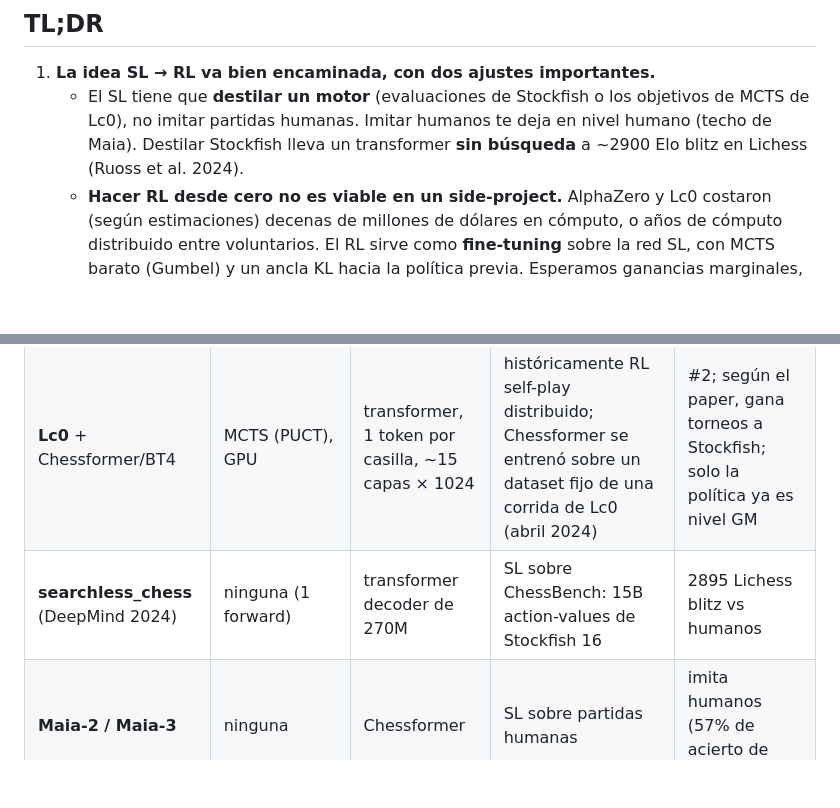
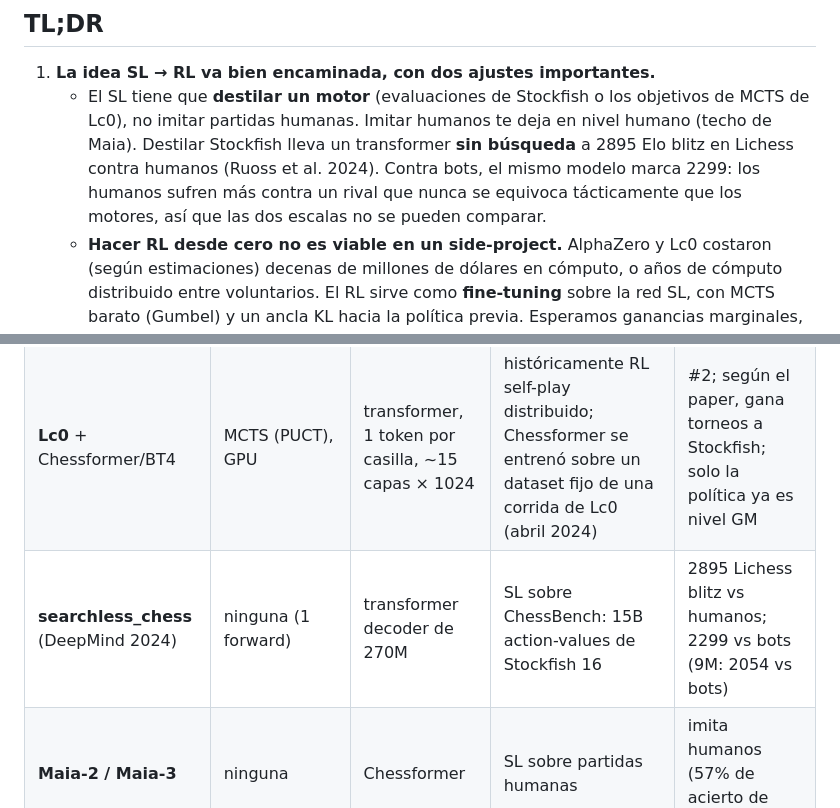
Before and after one commit to GonzaloFuentes1/auto-lab, a Markdown page: notes/sota_chess_review.md, 2 parts joined by grey strips. Rendered like a GitHub page; blank space fills up the shorter version.

```diff
--- a/notes/sota_chess_review.md
+++ b/notes/sota_chess_review.md
@@ -8,8 +8,10 @@ Pregunta de partida: ¿conviene hacer primero **aprendizaje supervisado (SL)** y
 1. **La idea SL → RL va bien encaminada, con dos ajustes importantes.**
    - El SL tiene que **destilar un motor** (evaluaciones de Stockfish o los objetivos de MCTS de
      Lc0), no imitar partidas humanas. Imitar humanos te deja en nivel humano (techo de Maia).
-     Destilar Stockfish lleva un transformer **sin búsqueda** a ~2900 Elo blitz en Lichess
-     (Ruoss et al. 2024).
+     Destilar Stockfish lleva un transformer **sin búsqueda** a 2895 Elo blitz en Lichess contra
+     humanos (Ruoss et al. 2024). Contra bots, el mismo modelo marca 2299: los humanos sufren
+     más contra un rival que nunca se equivoca tácticamente que los motores, así que las dos
+     escalas no se pueden comparar.
    - **Hacer RL desde cero no es viable en un side-project.** AlphaZero y Lc0 costaron (según
      estimaciones) decenas de millones de dólares en cómputo, o años de cómputo distribuido entre
      voluntarios. El RL sirve como **fine-tuning** sobre la red SL, con MCTS barato (Gumbel) y un
@@ -49,7 +51,7 @@ Cambiar cualquiera de estos métodos requiere una entrada `decision_log` en `res
 |---|---|---|---|---|
 | **Stockfish 19** (sep. 2026) | alpha-beta, CPU | NNUE (MLP pequeño, actualizable en forma incremental) | SL sobre miles de millones de posiciones con eval de motor (`nnue-pytorch`; los mejores nets usan ~16B posiciones con score de profundidad 9 y >200 épocas) | ~3650 CCRL 40/15, #1 |
 | **Lc0** + Chessformer/BT4 | MCTS (PUCT), GPU | transformer, 1 token por casilla, ~15 capas × 1024 | históricamente RL self-play distribuido; Chessformer se entrenó sobre un dataset fijo de una corrida de Lc0 (abril 2024) | #2; según el paper, gana torneos a Stockfish; solo la política ya es nivel GM |
-| **searchless_chess** (DeepMind 2024) | ninguna (1 forward) | transformer decoder de 270M | SL sobre ChessBench: 15B action-values de Stockfish 16 | 2895 Lichess blitz vs humanos |
+| **searchless_chess** (DeepMind 2024) | ninguna (1 forward) | transformer decoder de 270M | SL sobre ChessBench: 15B action-values de Stockfish 16 | 2895 Lichess blitz vs humanos; 2299 vs bots (9M: 2054 vs bots) |
 | **Maia-2 / Maia-3** | ninguna | Chessformer | SL sobre partidas humanas | imita humanos (57% de acierto de jugada) |
 | **LLMs generales** | razonamiento en texto | LLM | RL/SFT con texto | muy débil: o3 ~758 Elo en LLM CHESS; ningún LLM supera a Maia-1100 en ChessArena |
 
```
Also changed, not shown: other parts of notes/sota_chess_review.md (+50 -3 lines).
